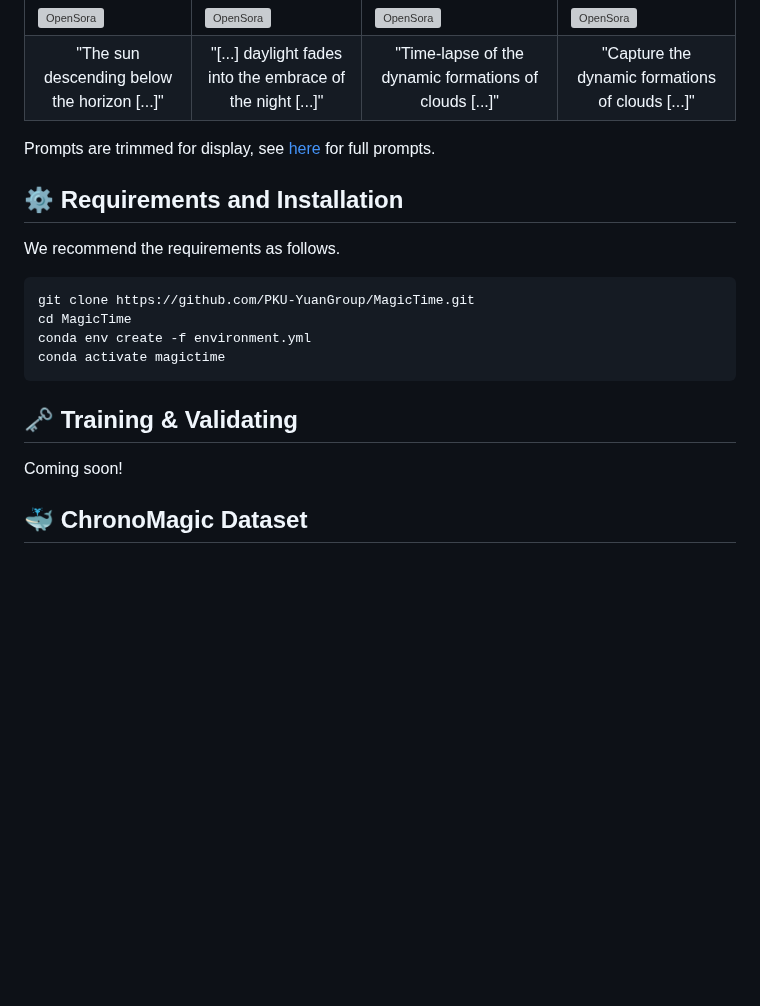
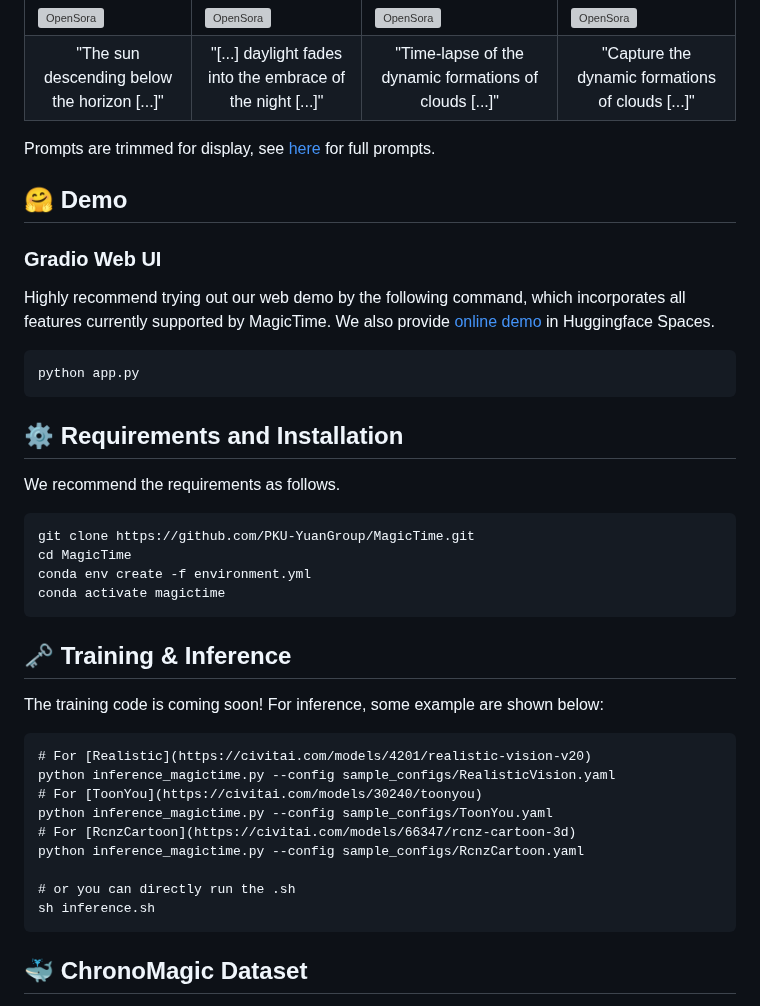
Before and after one commit to PKU-YuanGroup/MagicTime, a Markdown page: README.md, the part around one of its changes. Drawn GitHub-style; blank space fills up the shorter version; grey boxes are pictures that could not be loaded.

````diff
--- a/README.md
+++ b/README.md
@@ -207,7 +207,18 @@ The mission of this project is to help reproduce Sora and provide high-quality v
 
 Prompts are trimmed for display, see [here](https://github.com/PKU-YuanGroup/MagicTime/blob/main/__assets__/promtp_opensora.txt) for full prompts.
 
+## 🤗 Demo
+
+### Gradio Web UI
+
+Highly recommend trying out our web demo by the following command, which incorporates all features currently supported by MagicTime. We also provide [online demo](https://github.com/PKU-YuanGroup/MagicTime) in Huggingface Spaces.
+
+```bash
+python app.py
+```
+
 ## ⚙️ Requirements and Installation
+
 We recommend the requirements as follows.
 
 ```bash
@@ -217,10 +228,21 @@ conda env create -f environment.yml
 conda activate magictime
 ```
 
-## 🗝️ Training & Validating
-Coming soon!
+## 🗝️ Training & Inference
 
+The training code is coming soon! For inference, some example are shown below:
 
+```
+# For [Realistic](https://civitai.com/models/4201/realistic-vision-v20)
+python inference_magictime.py --config sample_configs/RealisticVision.yaml
+# For [ToonYou](https://civitai.com/models/30240/toonyou)
+python inference_magictime.py --config sample_configs/ToonYou.yaml
+# For [RcnzCartoon](https://civitai.com/models/66347/rcnz-cartoon-3d)
+python inference_magictime.py --config sample_configs/RcnzCartoon.yaml
+
+# or you can directly run the .sh
+sh inference.sh
+```
 ## 🐳 ChronoMagic Dataset
 ChronoMagic with 2265 metamorphic time-lapse videos, each accompanied by a detailed caption. We released the subset of ChronoMagic used to train MagicTime and the ChronoMagic-Landscape dataset is coming soon. The dataset can be downloaded at [Google Drive](https://drive.google.com/drive/folders/1WsomdkmSp3ql3ImcNsmzFuSQ9Qukuyr8?usp=sharing). Some samples can be found on our Project Page.
 
````
Also changed, not shown: other parts of README.md (+1 -1 lines).
